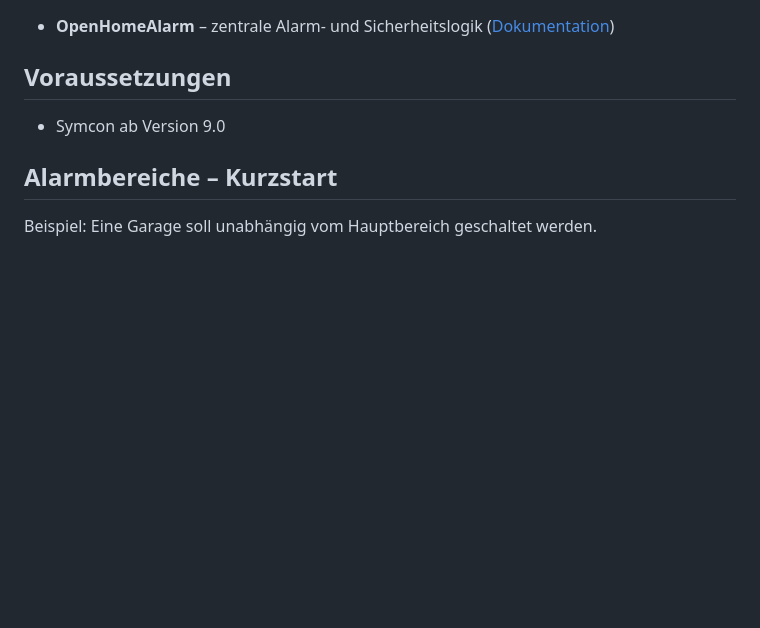
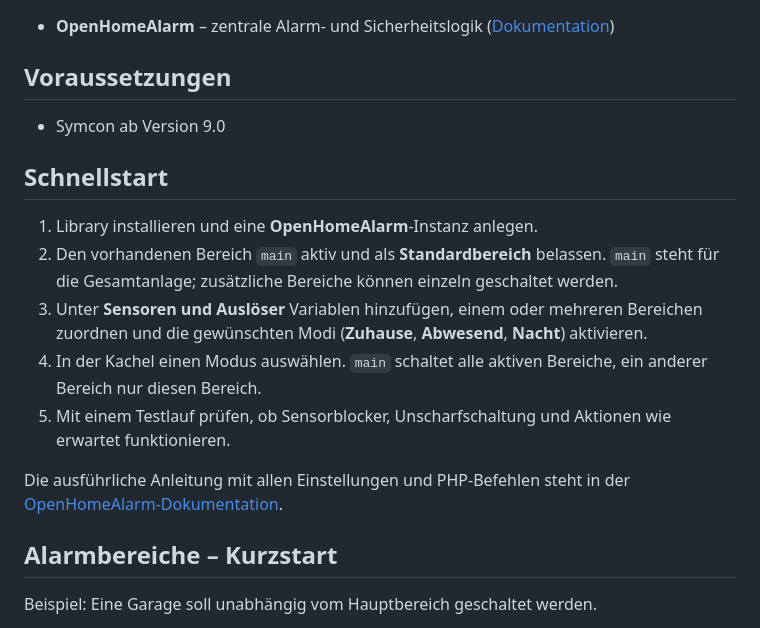
Before and after one commit to Burki24/OpenHomeAlarm, a Markdown page: README.md, the part around the change. Drawn GitHub-style; blank space fills up the shorter version.

```diff
--- a/README.md
+++ b/README.md
@@ -14,6 +14,23 @@ Vorhandene Symcon-Variablen können unabhängig von Hersteller und Protokoll als
 ## Voraussetzungen
 
 - Symcon ab Version 9.0
+
+## Schnellstart
+
+1. Library installieren und eine **OpenHomeAlarm**-Instanz anlegen.
+2. Den vorhandenen Bereich `main` aktiv und als **Standardbereich** belassen.
+   `main` steht für die Gesamtanlage; zusätzliche Bereiche können einzeln
+   geschaltet werden.
+3. Unter **Sensoren und Auslöser** Variablen hinzufügen, einem oder mehreren
+   Bereichen zuordnen und die gewünschten Modi (**Zuhause**, **Abwesend**,
+   **Nacht**) aktivieren.
+4. In der Kachel einen Modus auswählen. `main` schaltet alle aktiven Bereiche,
+   ein anderer Bereich nur diesen Bereich.
+5. Mit einem Testlauf prüfen, ob Sensorblocker, Unscharfschaltung und Aktionen
+   wie erwartet funktionieren.
+
+Die ausführliche Anleitung mit allen Einstellungen und PHP-Befehlen steht in der
+[OpenHomeAlarm-Dokumentation](OpenHomeAlarm).
 
 ## Alarmbereiche – Kurzstart
 
```
Also changed, not shown: OpenHomeAlarm/README.md (+23 -0 lines).
